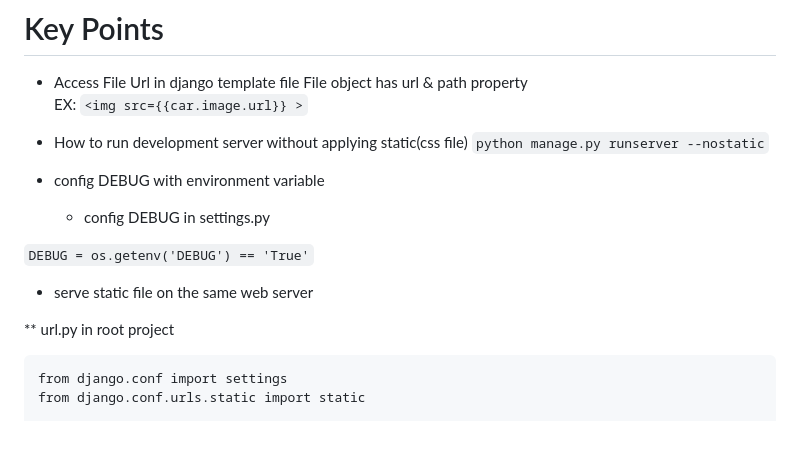
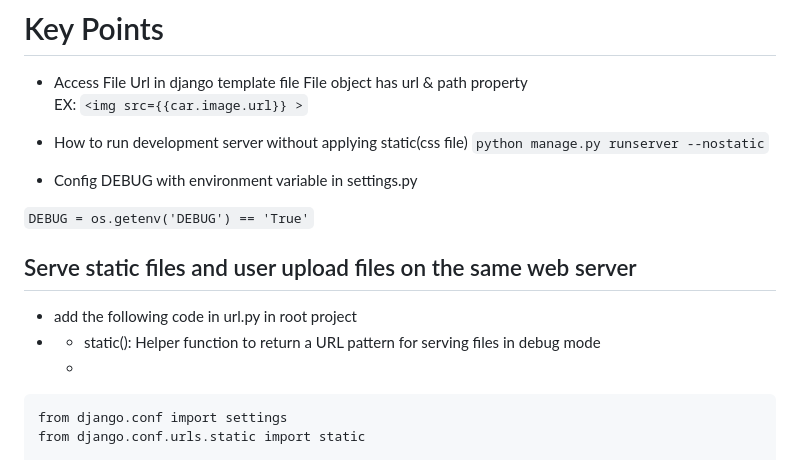
Before and after one commit to leemisterk-dev/django-serve-static-file-from-aws-s3, a Markdown page: README.md, the part around the change. Rendered like a GitHub page; blank space fills up the shorter version.

````diff
--- a/README.md
+++ b/README.md
@@ -30,14 +30,14 @@ EX:  ` <img src={{car.image.url}} > `
 * How to run development server without applying static(css file)
 `python manage.py runserver --nostatic`
 
-* config DEBUG with environment variable
-  - config DEBUG in settings.py
+* Config DEBUG with environment variable in settings.py
 
 `DEBUG = os.getenv('DEBUG') == 'True'`
 
-* serve static file on the same web server
-
-** url.py in root project
+## Serve static files and user upload files on the same web server
+ * add the following code in url.py in root project
+ * -  static(): Helper function to return a URL pattern for serving files in debug mode
+   -
 
 ```
 from django.conf import settings
````
